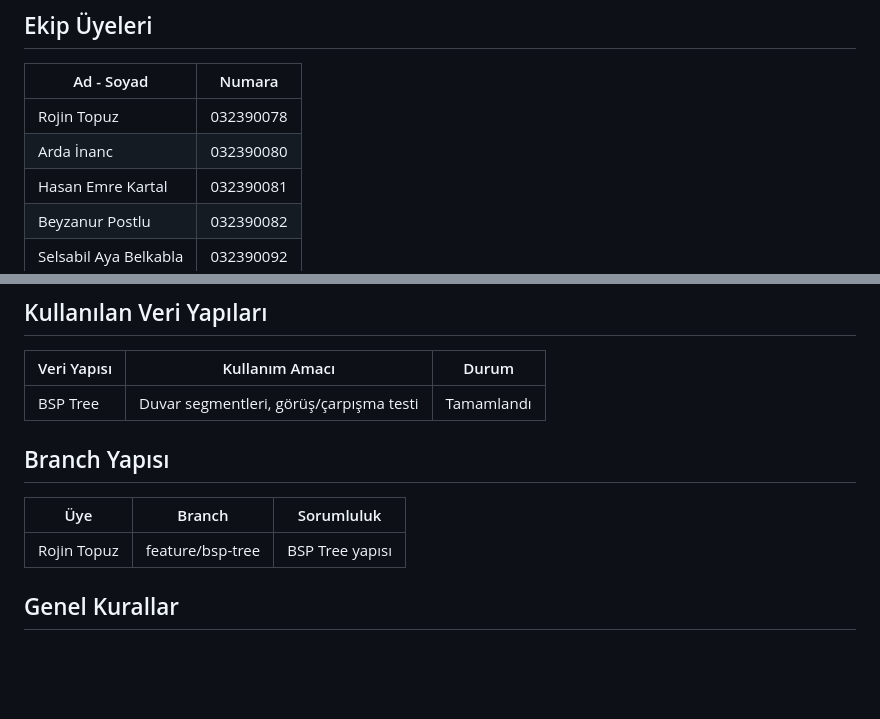
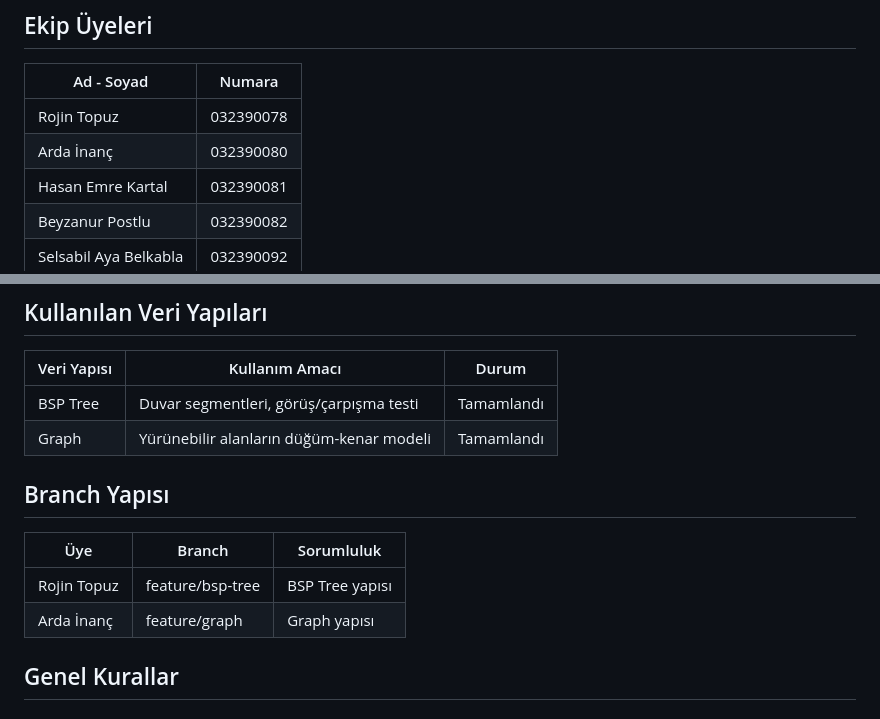
Before and after one commit to ayabelk/VeriYapilari_grup12, a Markdown page: README.md, 2 parts joined by grey strips. Rendered like a GitHub page; blank space fills up the shorter version.

Commit message:
Graph eklenerek README güncellendi

```diff
--- a/README.md
+++ b/README.md
@@ -5,7 +5,7 @@
 | Ad - Soyad | Numara |
 |---|---|
 | Rojin Topuz | 032390078 |
-| Arda İnanc | 032390080 |
+| Arda İnanç | 032390080 |
 | Hasan Emre Kartal | 032390081 |
 | Beyzanur Postlu | 032390082 |
 | Selsabil Aya Belkabla | 032390092 |
@@ -35,11 +35,13 @@ haritada devriye gezen düşmanlara yakalanmamaya çalışacaktır.
 | Veri Yapısı | Kullanım Amacı | Durum |
 |---|---|---|
 | BSP Tree | Duvar segmentleri, görüş/çarpışma testi | Tamamlandı |
+| Graph    | Yürünebilir alanların düğüm-kenar modeli| Tamamlandı |
 
 ## Branch Yapısı
 | Üye | Branch | Sorumluluk |
 |---|---|---|
 | Rojin Topuz | feature/bsp-tree | BSP Tree yapısı |
+| Arda İnanç  | feature/graph    | Graph yapısı    |
 
 ##  Genel Kurallar
 ### Klasör Yapısı
```
